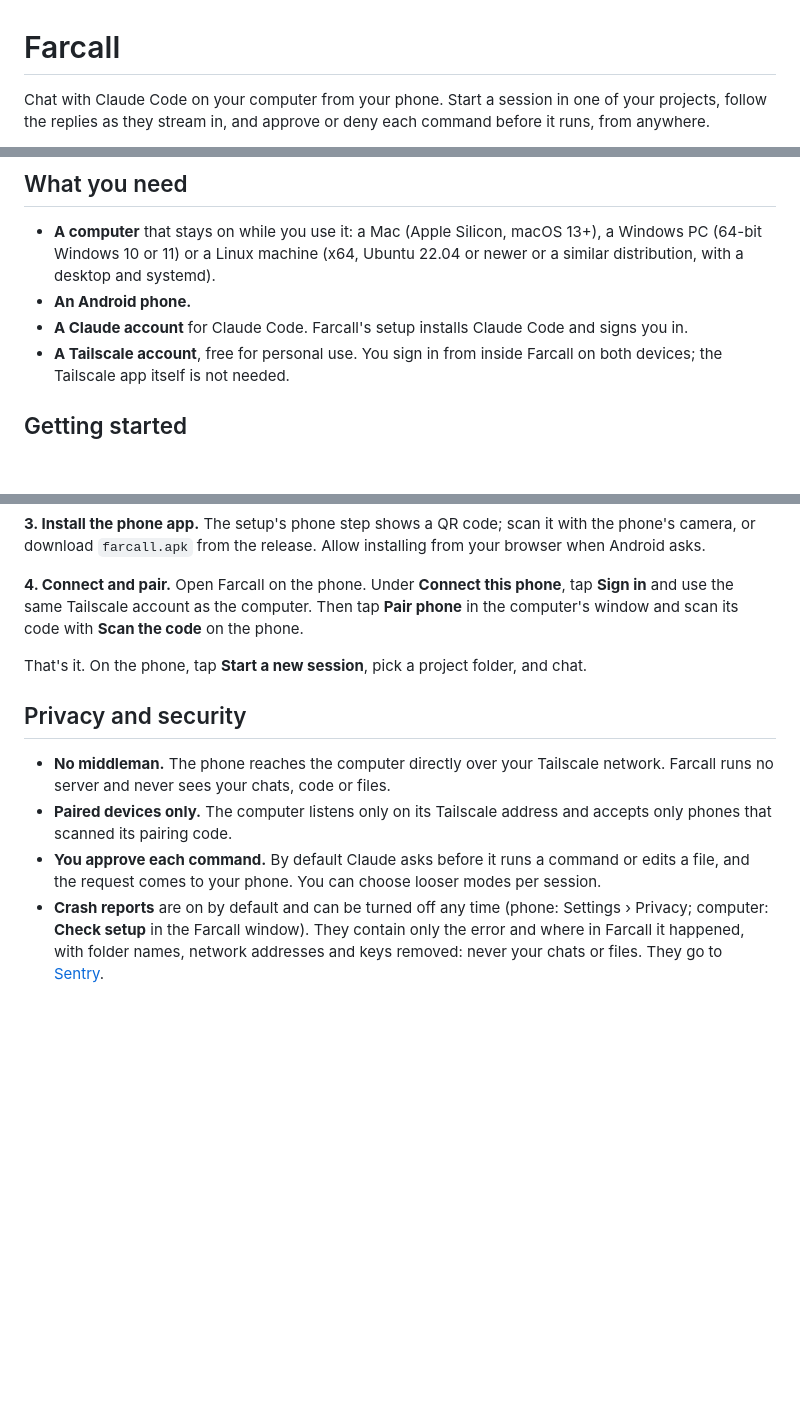
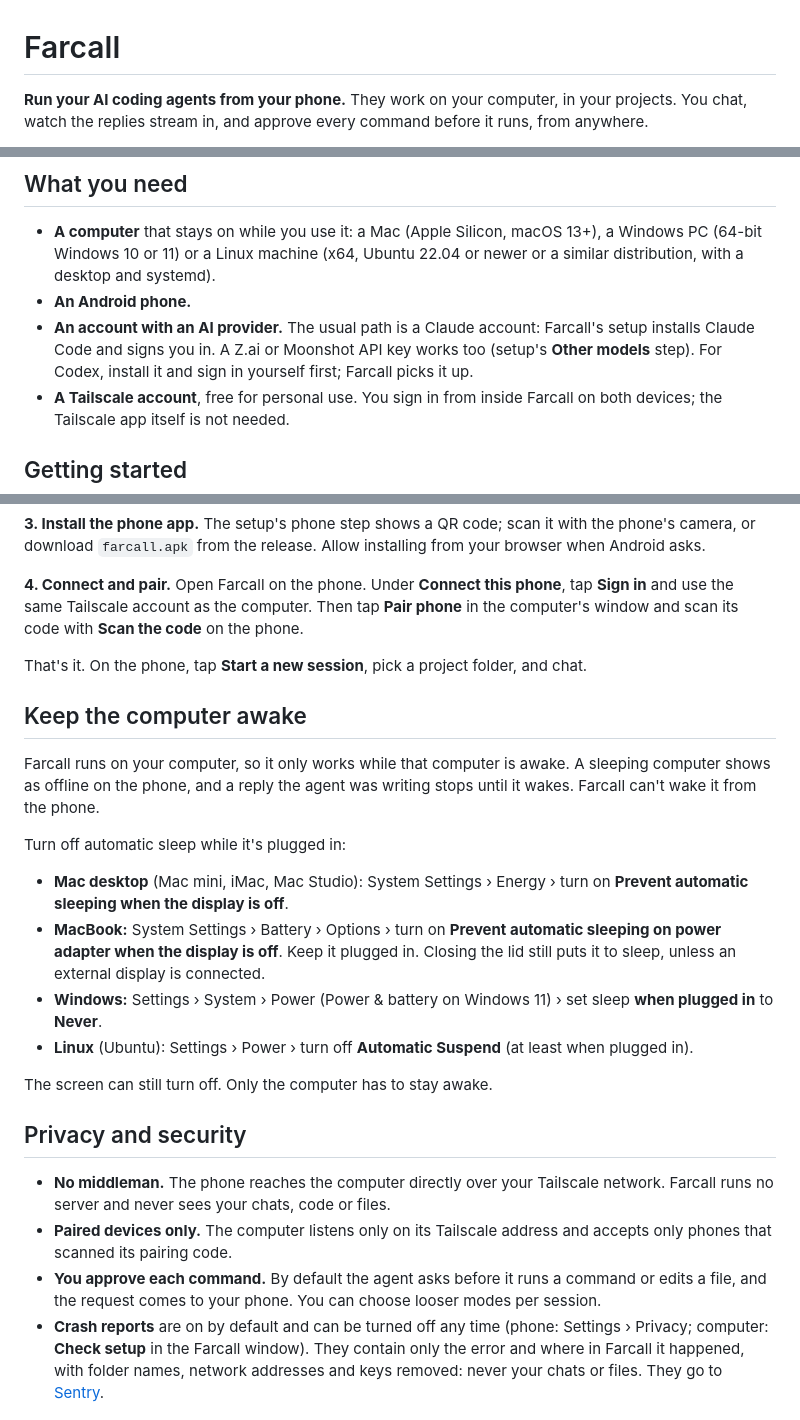
Before and after one commit to eamon831/farcall-releases, a Markdown page: README.md, 3 parts joined by grey strips. Drawn GitHub-style; blank space fills up the shorter version.

```diff
--- a/README.md
+++ b/README.md
@@ -1,4 +1,4 @@
 # Farcall
 
-Chat with Claude Code on your computer from your phone. Start a session in one of your projects, follow the replies as they stream in, and approve or deny each command before it runs, from anywhere.
+**Run your AI coding agents from your phone.** They work on your computer, in your projects. You chat, watch the replies stream in, and approve every command before it runs, from anywhere.
 
@@ -10,7 +25,7 @@ This repository holds the builds only. **[Download the latest release](https://g
 
 - **A computer** that stays on while you use it: a Mac (Apple Silicon, macOS 13+), a Windows PC (64-bit Windows 10 or 11) or a Linux machine (x64, Ubuntu 22.04 or newer or a similar distribution, with a desktop and systemd).
 - **An Android phone.**
-- **A Claude account** for Claude Code. Farcall's setup installs Claude Code and signs you in.
+- **An account with an AI provider.** The usual path is a Claude account: Farcall's setup installs Claude Code and signs you in. A Z.ai or Moonshot API key works too (setup's **Other models** step). For Codex, install it and sign in yourself first; Farcall picks it up.
 - **A Tailscale account**, free for personal use. You sign in from inside Farcall on both devices; the Tailscale app itself is not needed.
 
 ## Getting started
@@ -63,11 +78,24 @@ You can read each script before running it: [install.sh](https://github.com/eamo
 
 That's it. On the phone, tap **Start a new session**, pick a project folder, and chat.
 
+## Keep the computer awake
+
+Farcall runs on your computer, so it only works while that computer is awake. A sleeping computer shows as offline on the phone, and a reply the agent was writing stops until it wakes. Farcall can't wake it from the phone.
+
+Turn off automatic sleep while it's plugged in:
+
+- **Mac desktop** (Mac mini, iMac, Mac Studio): System Settings › Energy › turn on **Prevent automatic sleeping when the display is off**.
+- **MacBook:** System Settings › Battery › Options › turn on **Prevent automatic sleeping on power adapter when the display is off**. Keep it plugged in. Closing the lid still puts it to sleep, unless an external display is connected.
+- **Windows:** Settings › System › Power (Power & battery on Windows 11) › set sleep **when plugged in** to **Never**.
+- **Linux** (Ubuntu): Settings › Power › turn off **Automatic Suspend** (at least when plugged in).
+
+The screen can still turn off. Only the computer has to stay awake.
+
 ## Privacy and security
 
 - **No middleman.** The phone reaches the computer directly over your Tailscale network. Farcall runs no server and never sees your chats, code or files.
 - **Paired devices only.** The computer listens only on its Tailscale address and accepts only phones that scanned its pairing code.
-- **You approve each command.** By default Claude asks before it runs a command or edits a file, and the request comes to your phone. You can choose looser modes per session.
+- **You approve each command.** By default the agent asks before it runs a command or edits a file, and the request comes to your phone. You can choose looser modes per session.
 - **Crash reports** are on by default and can be turned off any time (phone: Settings › Privacy; computer: **Check setup** in the Farcall window). They contain only the error and where in Farcall it happened, with folder names, network addresses and keys removed: never your chats or files. They go to [Sentry](https://sentry.io).
 
 ## Updating and uninstalling
```
Also changed, not shown: other parts of README.md (+17 -2 lines).
